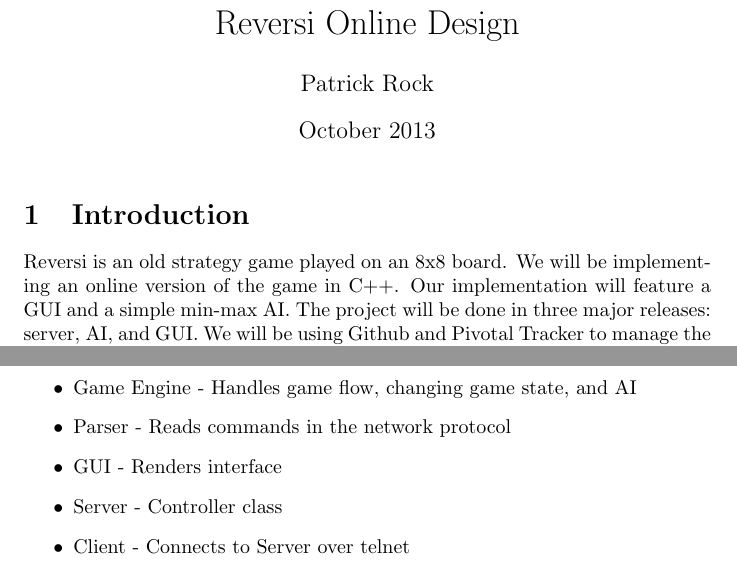
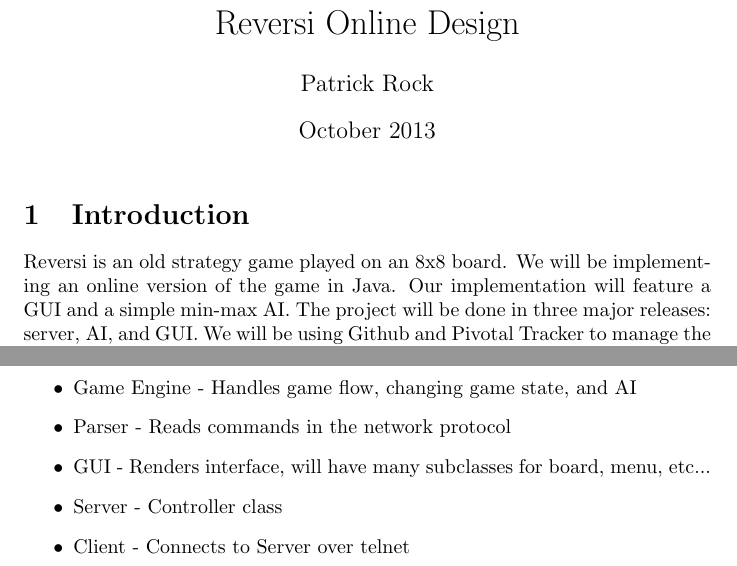
Before and after one commit to johnprock/315.2, a LaTeX document (design.tex): two parts of page 1 of 2, joined at a grey line, cut so that both start at the same text. Compiled offline with pdfLaTeX.

Commit message:
we are working in java btw

```diff
--- a/design.tex
+++ b/design.tex
@@ -36,7 +36,7 @@
 
 \section{Introduction}
 Reversi is an old strategy game played on an 8x8 board. We will be implementing
-an online version of the game in C++. Our implementation will feature a GUI and a simple
+an online version of the game in Java. Our implementation will feature a GUI and a simple
 min-max AI. The project will be done in three major releases: server, AI, and GUI.
 We will be using Github and Pivotal Tracker to manage the project. Pivotal Tracker
 is an online tool that helps manage SCRUM Backlogs.
@@ -59,7 +59,7 @@ The following are classes in our application:
 \item Location     - Represents a coordinate on the game board
 \item Game Engine  - Handles game flow, changing game state, and AI
 \item Parser       - Reads commands in the network protocol
-\item GUI          - Renders interface
+\item GUI          - Renders interface, will have many subclasses for board, menu, etc...
 \item Server       - Controller class
 \item Client       - Connects to Server over telnet
 \end{itemize}
```
